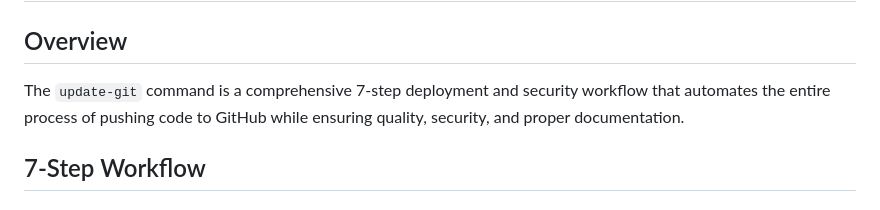
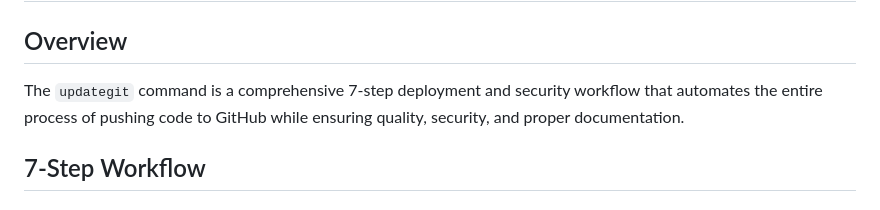
Before and after one commit to openmind-walter/Training, a Markdown page: .claude/commands/updategit.md, the part around the change. GitHub-like rendering.

Commit message:
docs: rename update-git guide documentation for consistency

```diff
--- a/.claude/commands/UPDATE-GIT-GUIDE.md
+++ b/.claude/commands/updategit.md
@@ -2,7 +2,7 @@
 
 ## Overview
 
-The `update-git` command is a comprehensive 7-step deployment and security workflow that automates the entire process of pushing code to GitHub while ensuring quality, security, and proper documentation.
+The `updategit` command is a comprehensive 7-step deployment and security workflow that automates the entire process of pushing code to GitHub while ensuring quality, security, and proper documentation.
 
 ## 7-Step Workflow
 
```
